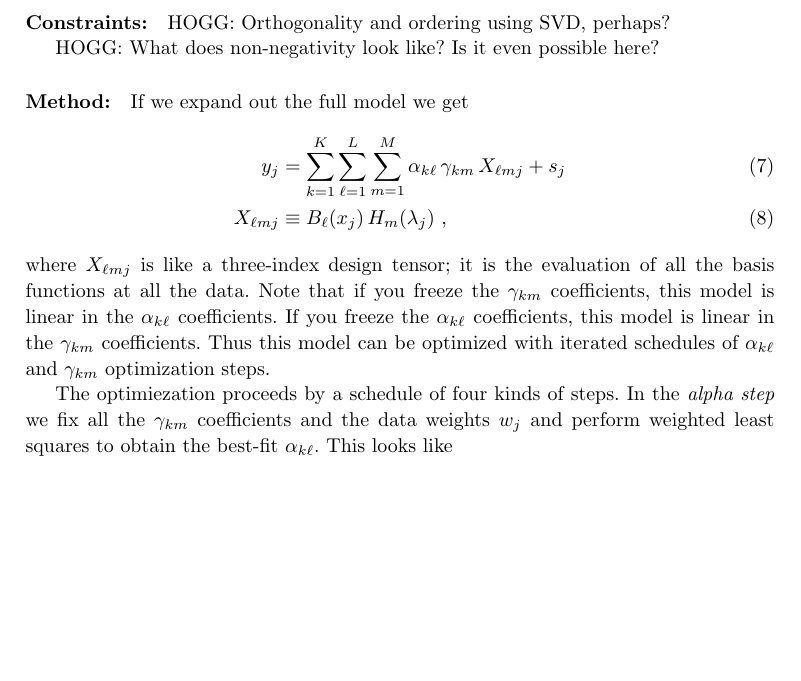
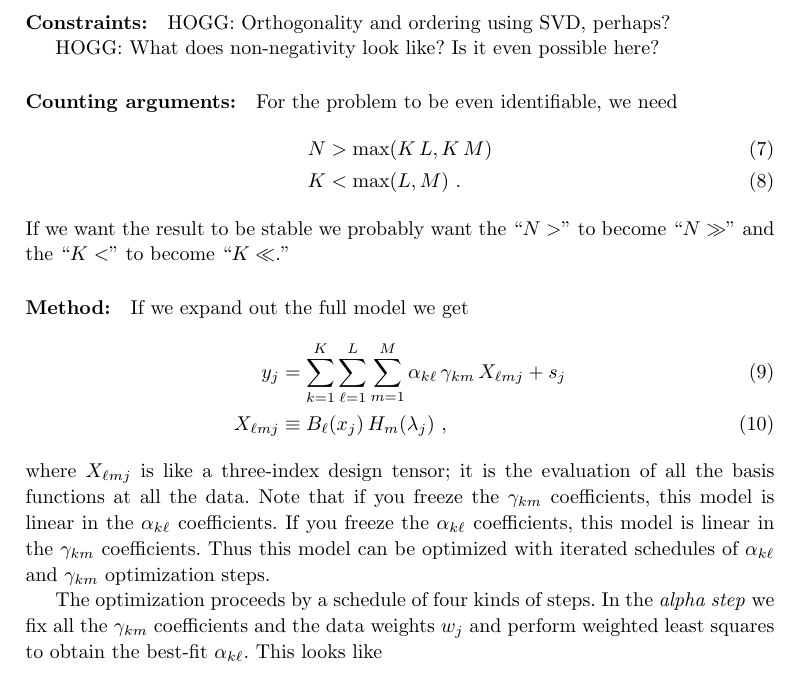
Before and after one commit to davidwhogg/ContinuousFunctionalRHMF, a LaTeX document (main.tex): part of page 3 of 4, cut so that both start at the same text, the shorter picture padded with empty space. Compiled offline with pdfLaTeX.

Commit message:
integers

```diff
--- a/main.tex
+++ b/main.tex
@@ -115,6 +115,14 @@ HOGG: Orthogonality and ordering using SVD, perhaps?
 
 HOGG: What does non-negativity look like? Is it even possible here?
 
+\paragraph{Counting arguments:}
+For the problem to be even identifiable, we need
+\begin{align}
+    N &> \max(K\,L, K\,M) \\
+    K &< \max(L, M) ~.
+\end{align}
+If we want the result to be stable we probably want the ``$N>$'' to become ``$N\gg$'' and the ``$K<$'' to become ``$K\ll$.''
+
 \paragraph{Method:}
 If we expand out the full model we get
 \begin{align}
@@ -126,7 +134,7 @@ Note that if you freeze the $\gamma_{km}$ coefficients, this model is linear in
 If you freeze the $\alpha_{k\ell}$ coefficients, this model is linear in the $\gamma_{km}$ coefficients.
 Thus this model can be optimized with iterated schedules of $\alpha_{k\ell}$ and $\gamma_{km}$ optimization steps.
 
-The optimiezation proceeds by a schedule of four kinds of steps.
+The optimization proceeds by a schedule of four kinds of steps.
 In the \emph{alpha step} we fix all the $\gamma_{km}$ coefficients and the data weights $w_j$ and perform weighted least squares to obtain the best-fit $\alpha_{k\ell}$. This looks like
 \begin{align}
     A &\leftarrow [X_\alpha^\top\,W\,X_\alpha]^{-1}\,X_\alpha^\top\,W\,Y ~,
```
